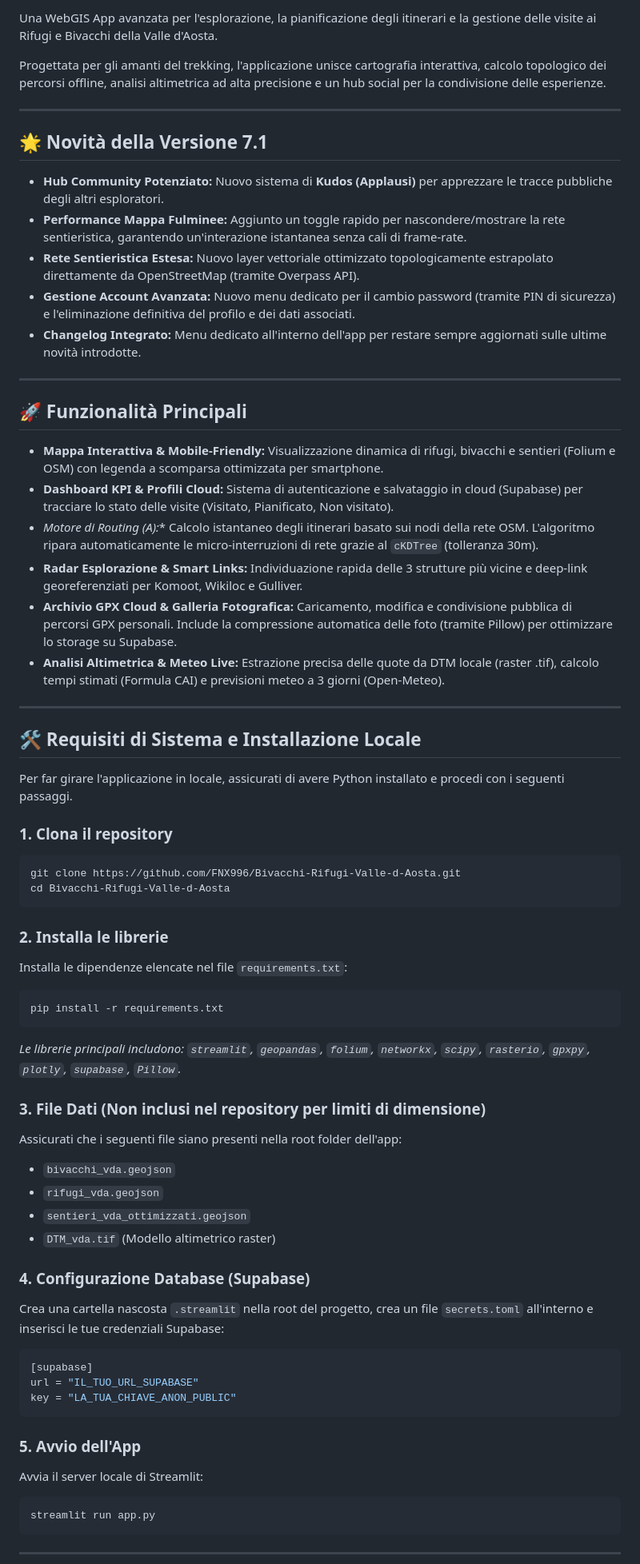
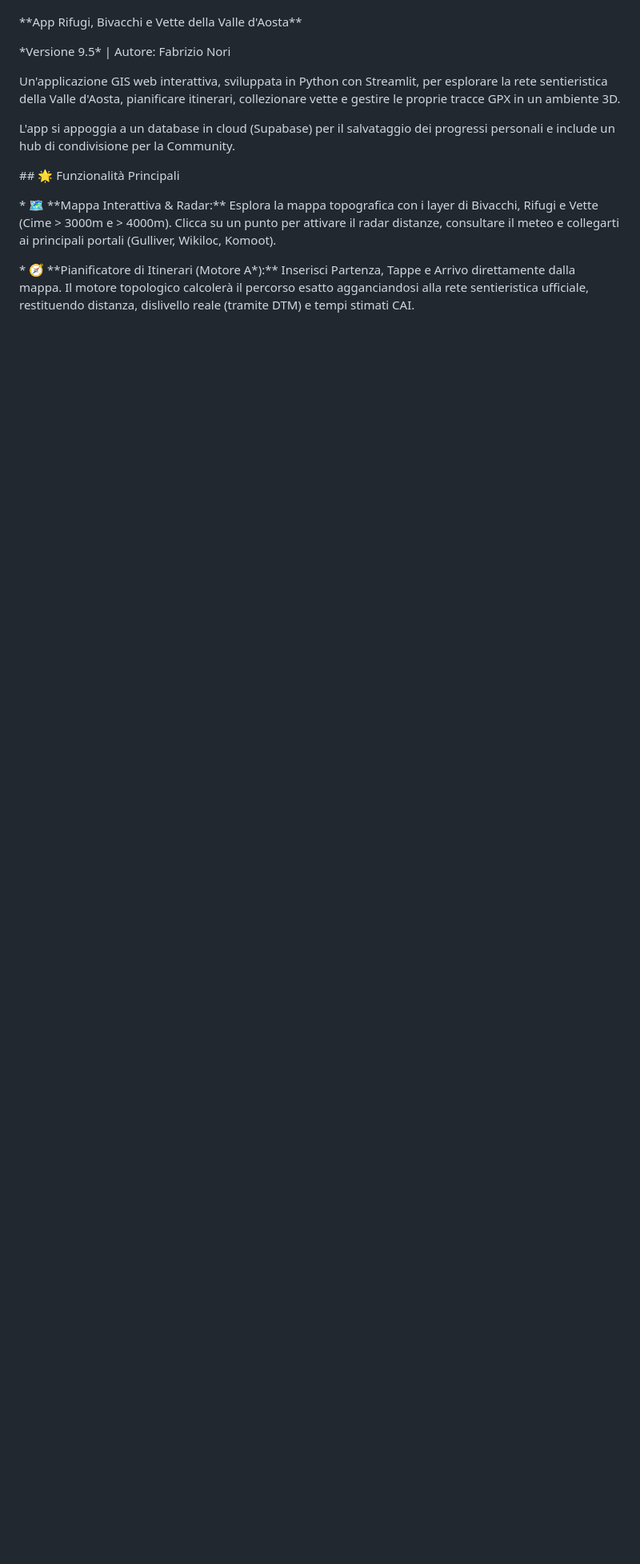
Before and after one commit to FNX996/Bivacchi-Rifugi-Valle-d-Aosta, a Markdown page: README.md, the part around one of its changes. Shown at 80% size. Rendered like a GitHub page; blank space fills up the shorter version.

Commit message:
Aggiunto README.md con descrizione completa del progetto V9.5

````diff
--- a/README.md
+++ b/README.md
@@ -4,67 +3,24 @@
 
-Una WebGIS App avanzata per l'esplorazione, la pianificazione degli itinerari e la gestione delle visite ai Rifugi e Bivacchi della Valle d'Aosta.
 
-Progettata per gli amanti del trekking, l'applicazione unisce cartografia interattiva, calcolo topologico dei percorsi offline, analisi altimetrica ad alta precisione e un hub social per la condivisione delle esperienze.
+\*\*App Rifugi, Bivacchi e Vette della Valle d'Aosta\*\*
 
----
+\*Versione 9.5\* | Autore: Fabrizio Nori
 
-## 🌟 Novità della Versione 7.1
-* **Hub Community Potenziato:** Nuovo sistema di **Kudos (Applausi)** per apprezzare le tracce pubbliche degli altri esploratori.
-* **Performance Mappa Fulminee:** Aggiunto un toggle rapido per nascondere/mostrare la rete sentieristica, garantendo un'interazione istantanea senza cali di frame-rate.
-* **Rete Sentieristica Estesa:** Nuovo layer vettoriale ottimizzato topologicamente estrapolato direttamente da OpenStreetMap (tramite Overpass API).
-* **Gestione Account Avanzata:** Nuovo menu dedicato per il cambio password (tramite PIN di sicurezza) e l'eliminazione definitiva del profilo e dei dati associati.
-* **Changelog Integrato:** Menu dedicato all'interno dell'app per restare sempre aggiornati sulle ultime novità introdotte.
 
----
 
-## 🚀 Funzionalità Principali
+Un'applicazione GIS web interattiva, sviluppata in Python con Streamlit, per esplorare la rete sentieristica della Valle d'Aosta, pianificare itinerari, collezionare vette e gestire le proprie tracce GPX in un ambiente 3D.
 
-* **Mappa Interattiva & Mobile-Friendly:** Visualizzazione dinamica di rifugi, bivacchi e sentieri (Folium e OSM) con legenda a scomparsa ottimizzata per smartphone.
-* **Dashboard KPI & Profili Cloud:** Sistema di autenticazione e salvataggio in cloud (Supabase) per tracciare lo stato delle visite (Visitato, Pianificato, Non visitato).
-* **Motore di Routing (A*):** Calcolo istantaneo degli itinerari basato sui nodi della rete OSM. L'algoritmo ripara automaticamente le micro-interruzioni di rete grazie al `cKDTree` (tolleranza 30m).
-* **Radar Esplorazione & Smart Links:** Individuazione rapida delle 3 strutture più vicine e deep-link georeferenziati per Komoot, Wikiloc e Gulliver.
-* **Archivio GPX Cloud & Galleria Fotografica:** Caricamento, modifica e condivisione pubblica di percorsi GPX personali. Include la compressione automatica delle foto (tramite Pillow) per ottimizzare lo storage su Supabase.
-* **Analisi Altimetrica & Meteo Live:** Estrazione precisa delle quote da DTM locale (raster .tif), calcolo tempi stimati (Formula CAI) e previsioni meteo a 3 giorni (Open-Meteo).
 
----
 
-## 🛠️ Requisiti di Sistema e Installazione Locale
+L'app si appoggia a un database in cloud (Supabase) per il salvataggio dei progressi personali e include un hub di condivisione per la Community.
 
-Per far girare l'applicazione in locale, assicurati di avere Python installato e procedi con i seguenti passaggi.
 
-### 1. Clona il repository
-```bash
-git clone https://github.com/FNX996/Bivacchi-Rifugi-Valle-d-Aosta.git
-cd Bivacchi-Rifugi-Valle-d-Aosta
-```
 
-### 2. Installa le librerie
-Installa le dipendenze elencate nel file `requirements.txt`:
-```bash
-pip install -r requirements.txt
-```
-*Le librerie principali includono: `streamlit`, `geopandas`, `folium`, `networkx`, `scipy`, `rasterio`, `gpxpy`, `plotly`, `supabase`, `Pillow`.*
+\## 🌟 Funzionalità Principali
 
-### 3. File Dati (Non inclusi nel repository per limiti di dimensione)
-Assicurati che i seguenti file siano presenti nella root folder dell'app:
-* `bivacchi_vda.geojson`
-* `rifugi_vda.geojson`
-* `sentieri_vda_ottimizzati.geojson`
-* `DTM_vda.tif` (Modello altimetrico raster)
 
-### 4. Configurazione Database (Supabase)
-Crea una cartella nascosta `.streamlit` nella root del progetto, crea un file `secrets.toml` all'interno e inserisci le tue credenziali Supabase:
-```toml
-[supabase]
-url = "IL_TUO_URL_SUPABASE"
-key = "LA_TUA_CHIAVE_ANON_PUBLIC"
-```
 
-### 5. Avvio dell'App
-Avvia il server locale di Streamlit:
-```bash
-streamlit run app.py
-```
+\*   🗺️ \*\*Mappa Interattiva \& Radar:\*\* Esplora la mappa topografica con i layer di Bivacchi, Rifugi e Vette (Cime > 3000m e > 4000m). Clicca su un punto per attivare il radar distanze, consultare il meteo e collegarti ai principali portali (Gulliver, Wikiloc, Komoot).
 
----
+\*   🧭 \*\*Pianificatore di Itinerari (Motore A\*):\*\* Inserisci Partenza, Tappe e Arrivo direttamente dalla mappa. Il motore topologico calcolerà il percorso esatto agganciandosi alla rete sentieristica ufficiale, restituendo distanza, dislivello reale (tramite DTM) e tempi stimati CAI.
 
````
Also changed, not shown: other parts of README.md (+40 -4 lines).
